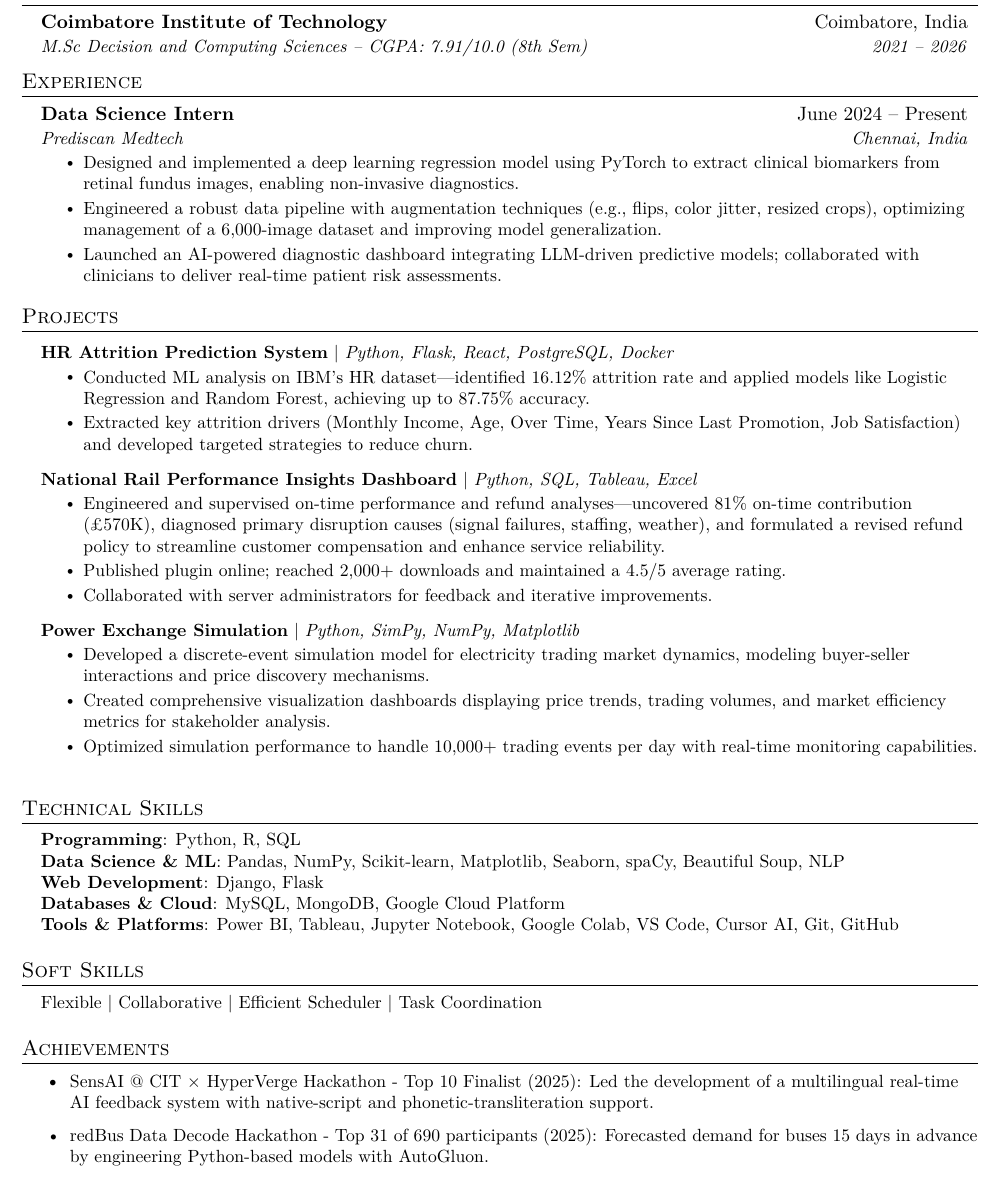
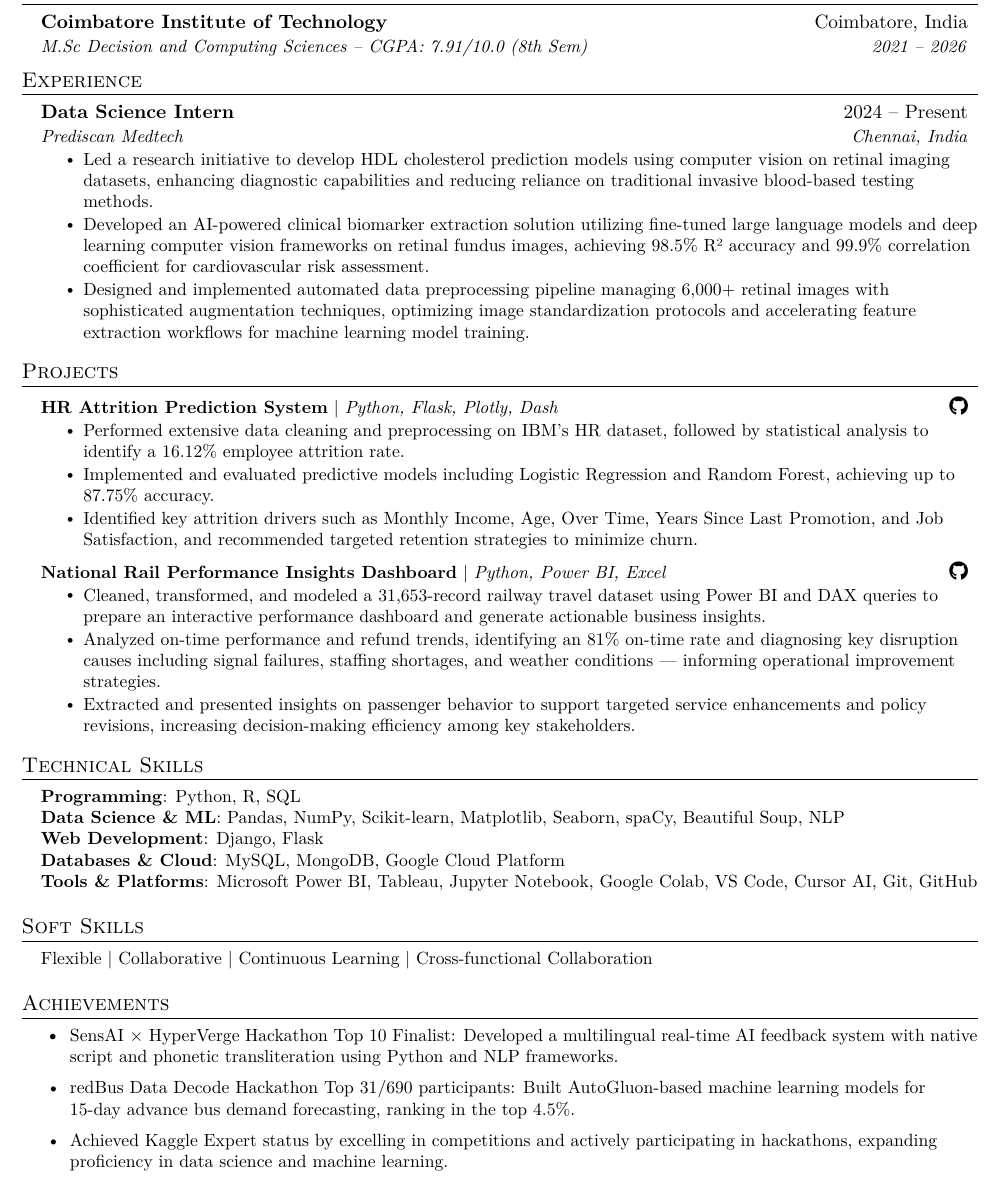
Before and after one commit to 01Vishwa/My_Resume, a LaTeX CV (resume.tex): part of the page, cut so that both start at the same text. Compiled offline with pdfLaTeX.

Commit message:
Update resume.tex
ATS Score of - 93

```diff
--- a/resume.tex
+++ b/resume.tex
@@ -129,12 +129,12 @@
 \section{Experience}
   \resumeSubHeadingListStart
     \resumeSubheading
-      {Data Science Intern}{June 2024 -- Present}
+      {Data Science Intern}{2024 -- Present}
       {Prediscan Medtech}{Chennai, India}
       \resumeItemListStart
-        \resumeItem{Designed and implemented a deep learning regression model using PyTorch to extract clinical biomarkers from retinal fundus images, enabling non-invasive diagnostics.}
-        \resumeItem{Engineered a robust data pipeline with augmentation techniques (e.g., flips, color jitter, resized crops), optimizing management of a 6,000-image dataset and improving model generalization.}
-        \resumeItem{Launched an AI-powered diagnostic dashboard integrating LLM-driven predictive models; collaborated with clinicians to deliver real-time patient risk assessments.}
+        \resumeItem{Led a research initiative to develop HDL cholesterol prediction models using computer vision on retinal imaging datasets, enhancing diagnostic capabilities and reducing reliance on traditional invasive blood-based testing methods.}
+        \resumeItem{Developed an AI-powered clinical biomarker extraction solution utilizing fine-tuned large language models and deep learning computer vision frameworks on retinal fundus images, achieving 98.5\% R² accuracy and 99.9\% correlation coefficient for cardiovascular risk assessment.}
+        \resumeItem{Designed and implemented automated data preprocessing pipeline managing 6,000+ retinal images with sophisticated augmentation techniques, optimizing image standardization protocols and accelerating feature extraction workflows for machine learning model training.}
       \resumeItemListEnd
   \resumeSubHeadingListEnd
 
@@ -142,25 +142,19 @@
 \section{Projects}
   \resumeSubHeadingListStart
     \resumeProjectHeading
-        {\textbf{HR Attrition Prediction System} $|$ \emph{Python, Flask, React, PostgreSQL, Docker}}{}
+        {\textbf{HR Attrition Prediction System} $|$ \emph{Python, Flask, Plotly, Dash}}{\href{https://github.com/Sudeep1911/Hr-attrition-analysis}{\faGithub}}
         \resumeItemListStart
-          \resumeItem{Conducted ML analysis on IBM's HR dataset—identified 16.12\% attrition rate and applied models like Logistic Regression and Random Forest, achieving up to 87.75\% accuracy.}
-          \resumeItem{Extracted key attrition drivers (Monthly Income, Age, Over Time, Years Since Last Promotion, Job Satisfaction) and developed targeted strategies to reduce churn.}
+          \resumeItem{Performed extensive data cleaning and preprocessing on IBM’s HR dataset, followed by statistical analysis to identify a 16.12\% employee attrition rate.}
+          \resumeItem{Implemented and evaluated predictive models including Logistic Regression and Random Forest, achieving up to 87.75\% accuracy.}
+          \resumeItem{Identified key attrition drivers such as Monthly Income, Age, Over Time, Years Since Last Promotion, and Job Satisfaction, and recommended targeted retention strategies to minimize churn.}
         \resumeItemListEnd
 
     \resumeProjectHeading
-        {\textbf{National Rail Performance Insights Dashboard} $|$ \emph{Python, SQL, Tableau, Excel}}{}
+        {\textbf{National Rail Performance Insights Dashboard} $|$ \emph{Python, Power BI, Excel}}{\href{https://github.com/01Vishwa/Maven_Rail_Challenge}{\faGithub}}
         \resumeItemListStart
-          \resumeItem{Engineered and supervised on-time performance and refund analyses—uncovered 81\% on-time contribution (£570K), diagnosed primary disruption causes (signal failures, staffing, weather), and formulated a revised refund policy to streamline customer compensation and enhance service reliability.}
-          \resumeItem{Published plugin online; reached 2,000+ downloads and maintained a 4.5/5 average rating.}
-          \resumeItem{Collaborated with server administrators for feedback and iterative improvements.}
-        \resumeItemListEnd
-    \resumeProjectHeading
-        {\textbf{Power Exchange Simulation} $|$ \emph{Python, SimPy, NumPy, Matplotlib}}{}
-        \resumeItemListStart
-          \resumeItem{Developed a discrete-event simulation model for electricity trading market dynamics, modeling buyer-seller interactions and price discovery mechanisms.}
-          \resumeItem{Created comprehensive visualization dashboards displaying price trends, trading volumes, and market efficiency metrics for stakeholder analysis.}
-          \resumeItem{Optimized simulation performance to handle 10,000+ trading events per day with real-time monitoring capabilities.}
+          \resumeItem{Cleaned, transformed, and modeled a 31,653‑record railway travel dataset using Power BI and DAX queries to prepare an interactive performance dashboard and generate actionable business insights.}
+          \resumeItem{Analyzed on‑time performance and refund trends, identifying an 81\% on‑time rate and diagnosing key disruption causes including signal failures, staffing shortages, and weather conditions — informing operational improvement strategies.}
+          \resumeItem{Extracted and presented insights on passenger behavior to support targeted service enhancements and policy revisions, increasing decision‑making efficiency among key stakeholders.}
         \resumeItemListEnd
   \resumeSubHeadingListEnd
 
@@ -172,7 +166,7 @@
      \textbf{Data Science \& ML}{: Pandas, NumPy, Scikit-learn, Matplotlib, Seaborn, spaCy, Beautiful Soup, NLP} \\
      \textbf{Web Development}{: Django, Flask} \\
      \textbf{Databases \& Cloud}{:  MySQL, MongoDB, Google Cloud Platform} \\
-     \textbf{Tools \& Platforms}{: Power BI, Tableau, Jupyter Notebook, Google Colab, VS Code, Cursor AI, Git, GitHub} \\
+     \textbf{Tools \& Platforms}{: Microsoft Power BI, Tableau, Jupyter Notebook, Google Colab, VS Code, Cursor AI, Git, GitHub} \\
     }}
  \end{itemize}
 
@@ -180,16 +174,23 @@
 \section{Soft Skills}
  \begin{itemize}[leftmargin=0.15in, label={}]
     \small{\item{
-     Flexible $|$ Collaborative $|$ Efficient Scheduler $|$ Task Coordination \\
+     Flexible $|$ Collaborative $|$ Continuous Learning $|$ Cross-functional Collaboration \\
     }}
  \end{itemize}
 
+%------------------ACHIEVEMENTS-------------------------
+\section{Achievements}
+\resumeItemListStart
+    \resumeItem{SensAI × HyperVerge Hackathon Top 10 Finalist: Developed a multilingual real-time AI feedback system with native script and phonetic transliteration using Python and NLP frameworks.}
+    \resumeItem{redBus Data Decode Hackathon Top 31/690 participants: Built AutoGluon-based machine learning models for 15-day advance bus demand forecasting, ranking in the top 4.5\%.}
+    \resumeItem{Achieved Kaggle Expert status by excelling in competitions and actively participating in hackathons, expanding proficiency in data science and machine learning.}
+\resumeItemListEnd
 
 %------------------CERTIFICATIONS-------------------------
-\section{Achievements}
-\resumeItemListStart
-    \resumeItem{SensAI @ CIT × HyperVerge Hackathon - Top 10 Finalist (2025): Led the development of a multilingual real-time AI feedback system with native-script and phonetic-transliteration support.}
-    \resumeItem{redBus Data Decode Hackathon - Top 31 of 690 participants (2025): Forecasted demand for buses 15 days in advance by engineering Python-based models with AutoGluon.}
-\resumeItemListEnd
+%\section{Certifications}
+%  \resumeSubHeadingListStart
+%    \resumeItem{Udemy:  Machine Learning A-Z: AI, Python \& R}
+%    \resumeItem{Udemy: Microsoft Power BI Desktop for Business Intelligence}
+%  \resumeSubHeadingListEnd
 
 \end{document}
```
Also changed, not shown: resume.tex (2 more changed lines).
